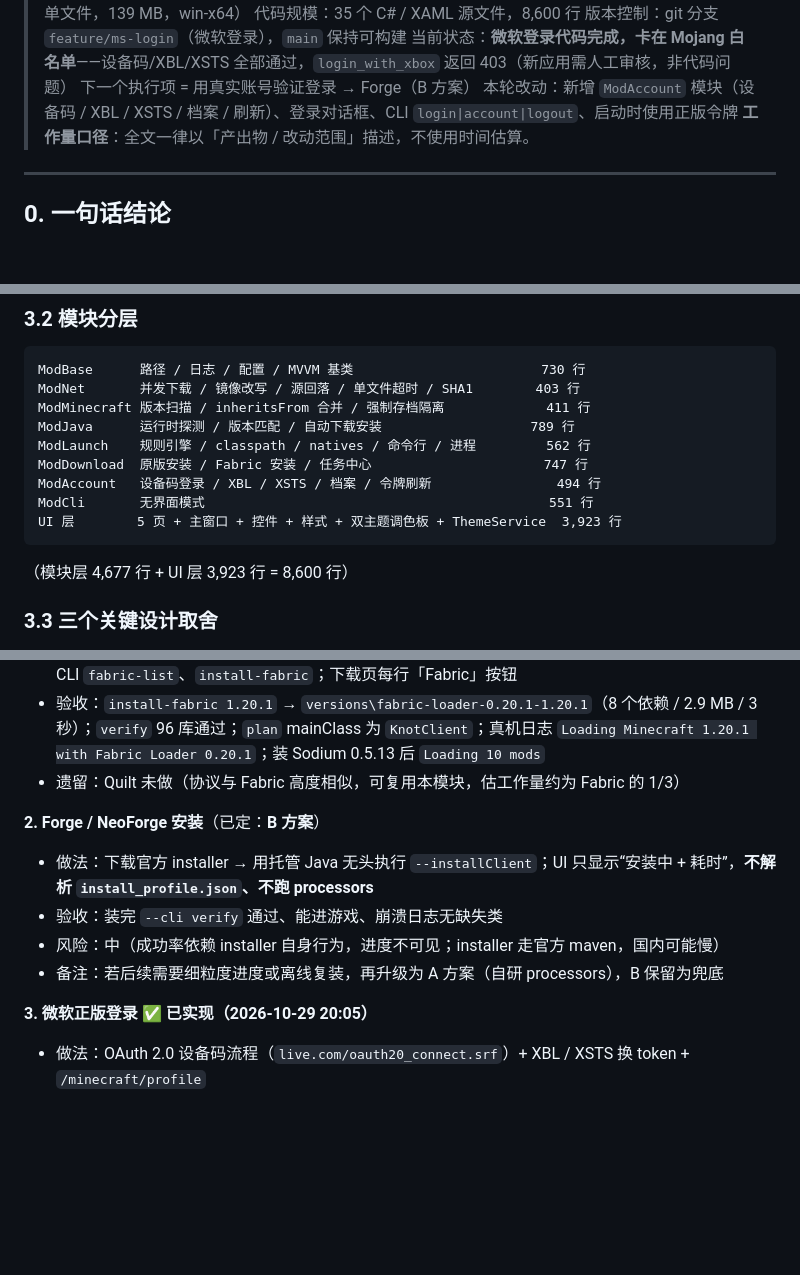
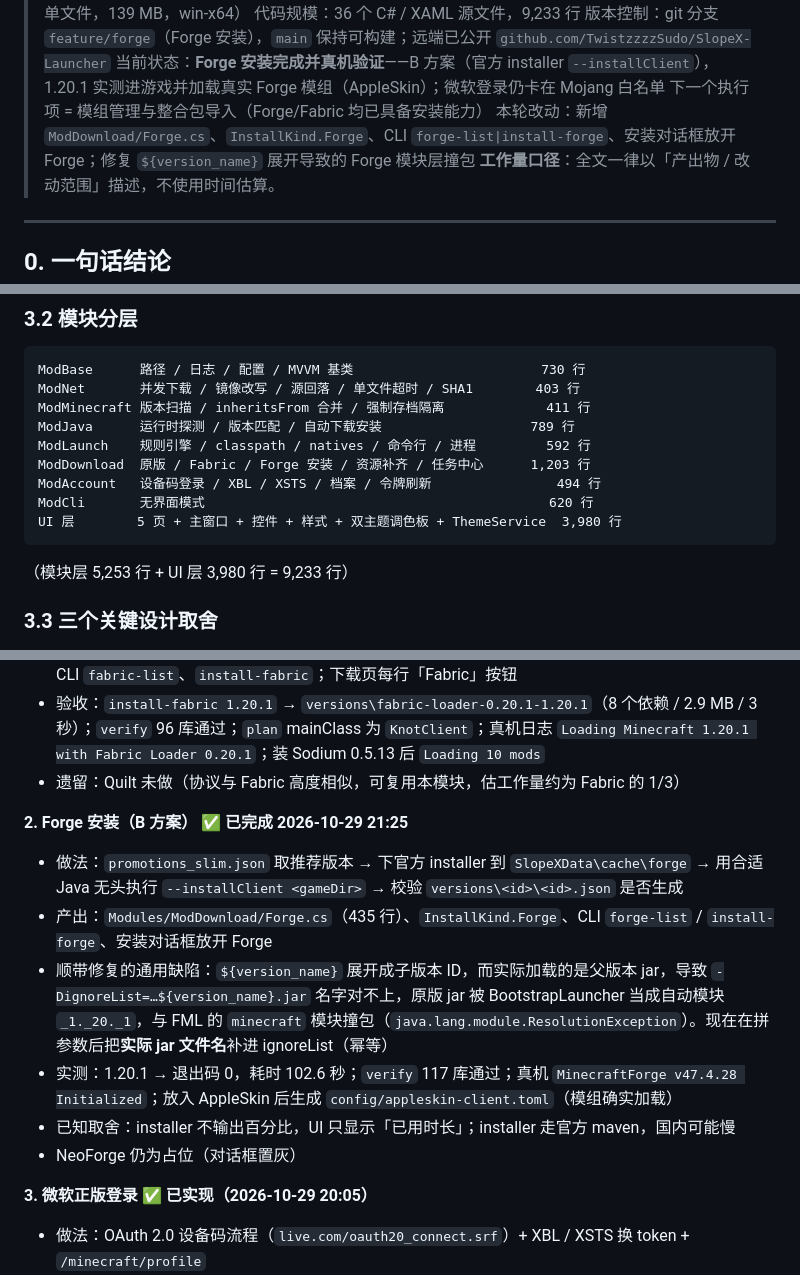
Before and after one commit to TwistzzzzSudo/SlopeX-Launcher, a Markdown page: docs/PROGRESS.md, 3 parts joined by grey strips. Drawn GitHub-style; blank space fills up the shorter version.

````diff
--- a/docs/PROGRESS.md
+++ b/docs/PROGRESS.md
@@ -4,9 +4,9 @@
 > 对应产物：`SlopeX.exe` 1.0.0（自包含单文件，139 MB，win-x64）
-> 代码规模：35 个 C# / XAML 源文件，8,600 行
-> 版本控制：git 分支 `feature/ms-login`（微软登录），`main` 保持可构建
-> 当前状态：**微软登录代码完成，卡在 Mojang 白名单**——设备码/XBL/XSTS 全部通过，`login_with_xbox` 返回 403（新应用需人工审核，非代码问题）
-> 下一个执行项 = 用真实账号验证登录 → Forge（B 方案）
-> 本轮改动：新增 `ModAccount` 模块（设备码 / XBL / XSTS / 档案 / 刷新）、登录对话框、CLI `login|account|logout`、启动时使用正版令牌
+> 代码规模：36 个 C# / XAML 源文件，9,233 行
+> 版本控制：git 分支 `feature/forge`（Forge 安装），`main` 保持可构建；远端已公开 `github.com/TwistzzzzSudo/SlopeX-Launcher`
+> 当前状态：**Forge 安装完成并真机验证**——B 方案（官方 installer `--installClient`），1.20.1 实测进游戏并加载真实 Forge 模组（AppleSkin）；微软登录仍卡在 Mojang 白名单
+> 下一个执行项 = 模组管理与整合包导入（Forge/Fabric 均已具备安装能力）
+> 本轮改动：新增 `ModDownload/Forge.cs`、`InstallKind.Forge`、CLI `forge-list|install-forge`、安装对话框放开 Forge；修复 `${version_name}` 展开导致的 Forge 模块层撞包
 > **工作量口径**：全文一律以「产出物 / 改动范围」描述，不使用时间估算。
 
 ---
@@ -81,14 +82,14 @@ ModBase      路径 / 日志 / 配置 / MVVM 基类                        730
 ModNet       并发下载 / 镜像改写 / 源回落 / 单文件超时 / SHA1        403 行
 ModMinecraft 版本扫描 / inheritsFrom 合并 / 强制存档隔离             411 行
 ModJava      运行时探测 / 版本匹配 / 自动下载安装                   789 行
-ModLaunch    规则引擎 / classpath / natives / 命令行 / 进程         562 行
-ModDownload  原版安装 / Fabric 安装 / 任务中心                      747 行
+ModLaunch    规则引擎 / classpath / natives / 命令行 / 进程         592 行
+ModDownload  原版 / Fabric / Forge 安装 / 资源补齐 / 任务中心      1,203 行
 ModAccount   设备码登录 / XBL / XSTS / 档案 / 令牌刷新                494 行
-ModCli       无界面模式                                            551 行
-UI 层        5 页 + 主窗口 + 控件 + 样式 + 双主题调色板 + ThemeService  3,923 行
+ModCli       无界面模式                                            620 行
+UI 层        5 页 + 主窗口 + 控件 + 样式 + 双主题调色板 + ThemeService  3,980 行
 ```
 
-（模块层 4,677 行 + UI 层 3,923 行 = 8,600 行）
+（模块层 5,253 行 + UI 层 3,980 行 = 9,233 行）
 
 ### 3.3 三个关键设计取舍
 
@@ -158,11 +159,13 @@ UI 层        5 页 + 主窗口 + 控件 + 样式 + 双主题调色板 + ThemeSe
 - 验收：`install-fabric 1.20.1` → `versions\fabric-loader-0.20.1-1.20.1`（8 个依赖 / 2.9 MB / 3 秒）；`verify` 96 库通过；`plan` mainClass 为 `KnotClient`；真机日志 `Loading Minecraft 1.20.1 with Fabric Loader 0.20.1`；装 Sodium 0.5.13 后 `Loading 10 mods`
 - 遗留：Quilt 未做（协议与 Fabric 高度相似，可复用本模块，估工作量约为 Fabric 的 1/3）
 
-**2. Forge / NeoForge 安装**（已定：**B 方案**）
-- 做法：下载官方 installer → 用托管 Java 无头执行 `--installClient`；UI 只显示“安装中 + 耗时”，**不解析 `install_profile.json`、不跑 processors**
-- 验收：装完 `--cli verify` 通过、能进游戏、崩溃日志无缺失类
-- 风险：中（成功率依赖 installer 自身行为，进度不可见；installer 走官方 maven，国内可能慢）
-- 备注：若后续需要细粒度进度或离线复装，再升级为 A 方案（自研 processors），B 保留为兜底
+**2. Forge 安装（B 方案）** ✅ **已完成 2026-10-29 21:25**
+- 做法：`promotions_slim.json` 取推荐版本 → 下官方 installer 到 `SlopeXData\cache\forge` → 用合适 Java 无头执行 `--installClient <gameDir>` → 校验 `versions\<id>\<id>.json` 是否生成
+- 产出：`Modules/ModDownload/Forge.cs`（435 行）、`InstallKind.Forge`、CLI `forge-list` / `install-forge`、安装对话框放开 Forge
+- 顺带修复的通用缺陷：`${version_name}` 展开成子版本 ID，而实际加载的是父版本 jar，导致 `-DignoreList=…${version_name}.jar` 名字对不上，原版 jar 被 BootstrapLauncher 当成自动模块 `_1._20._1`，与 FML 的 `minecraft` 模块撞包（`java.lang.module.ResolutionException`）。现在在拼参数后把**实际 jar 文件名**补进 ignoreList（幂等）
+- 实测：1.20.1 → 退出码 0，耗时 102.6 秒；`verify` 117 库通过；真机 `MinecraftForge v47.4.28 Initialized`；放入 AppleSkin 后生成 `config/appleskin-client.toml`（模组确实加载）
+- 已知取舍：installer 不输出百分比，UI 只显示「已用时长」；installer 走官方 maven，国内可能慢
+- NeoForge 仍为占位（对话框置灰）
 
 **3. 微软正版登录** ✅ **已实现（2026-10-29 20:05）**
 - 做法：OAuth 2.0 设备码流程（`live.com/oauth20_connect.srf`）+ XBL / XSTS 换 token + `/minecraft/profile`
````
Also changed, not shown: other parts of docs/PROGRESS.md (+7 -2 lines), README.md (+6 -3 lines), docs/screenshots/install-dialog.png, 8 other files.
